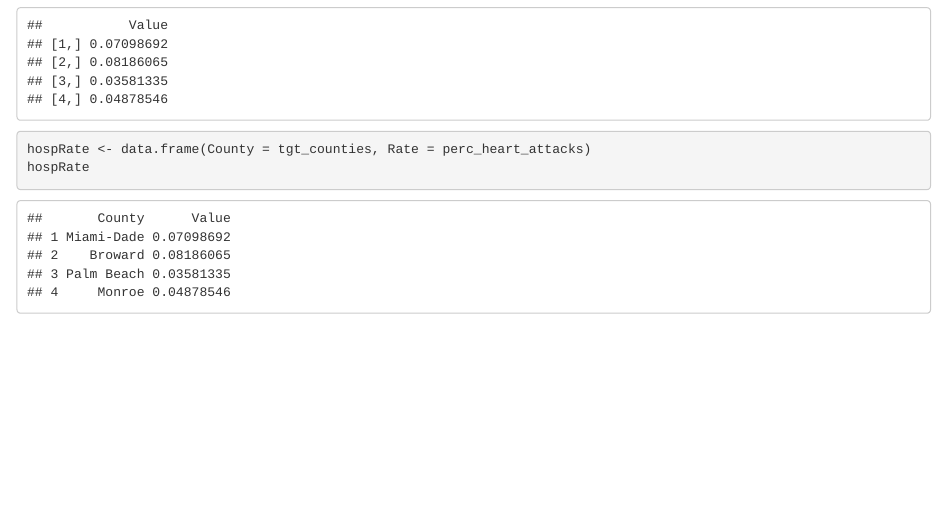
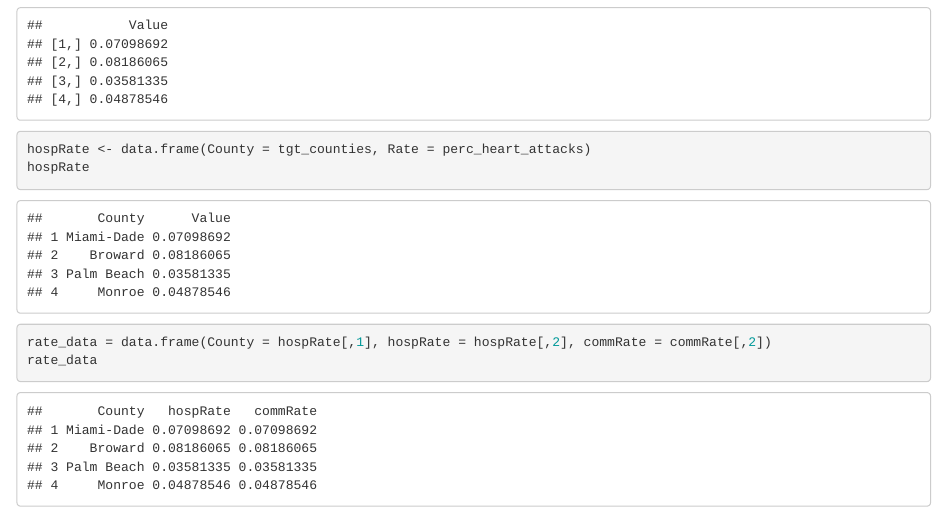
Before and after one commit to nathan-castor/code_challenge_um, an R Markdown document (notebook_1.Rmd): the page in a window 1100 px wide, from 5230 px down. Rendered offline with R 4.5, knitr and Pandoc, with nearby package versions.

Commit message:
made concat df from commRate and hospRate

````diff
--- a/notebook_1.Rmd
+++ b/notebook_1.Rmd
@@ -113,3 +113,7 @@ perc_heart_attacks
 hospRate <- data.frame(County = tgt_counties, Rate = perc_heart_attacks)
 hospRate
 ```
+```{r}
+rate_data = data.frame(County = hospRate[,1], hospRate = hospRate[,2], commRate = commRate[,2])
+rate_data
+```
````
Also changed, not shown: notebook_1.nb.html.
